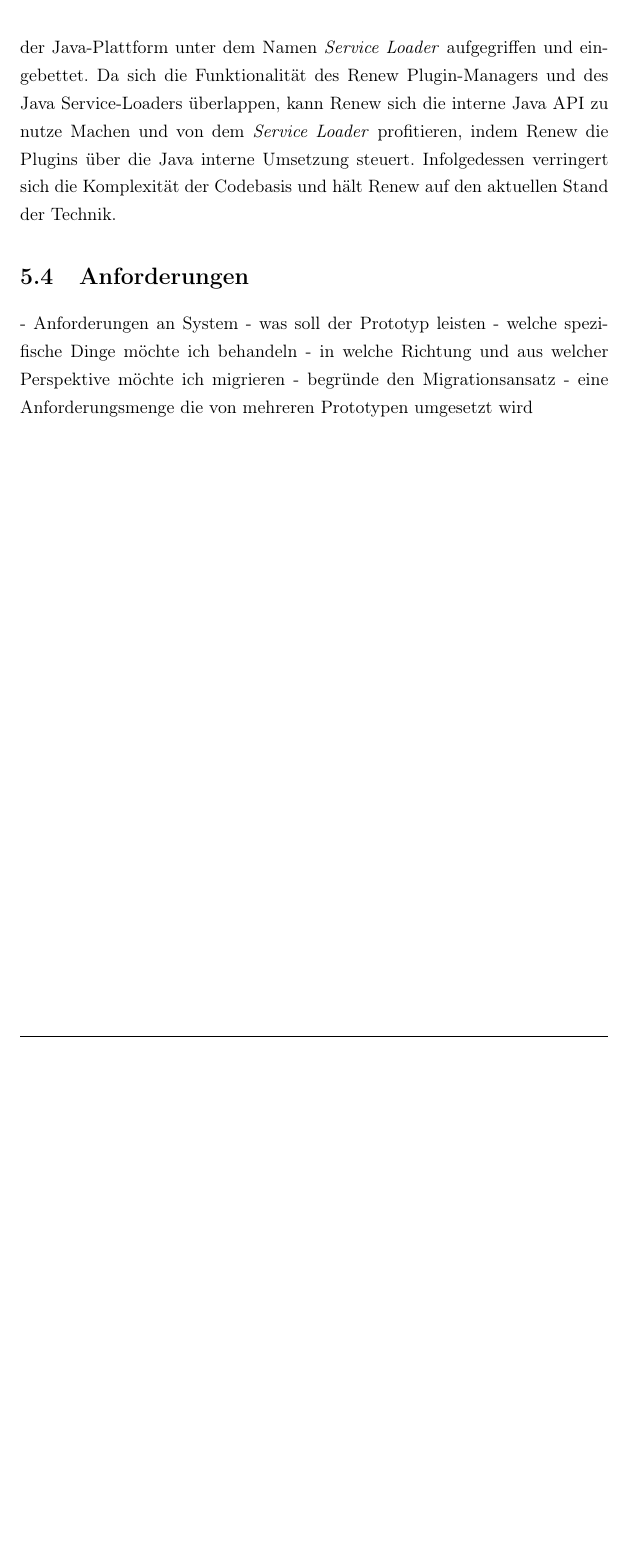
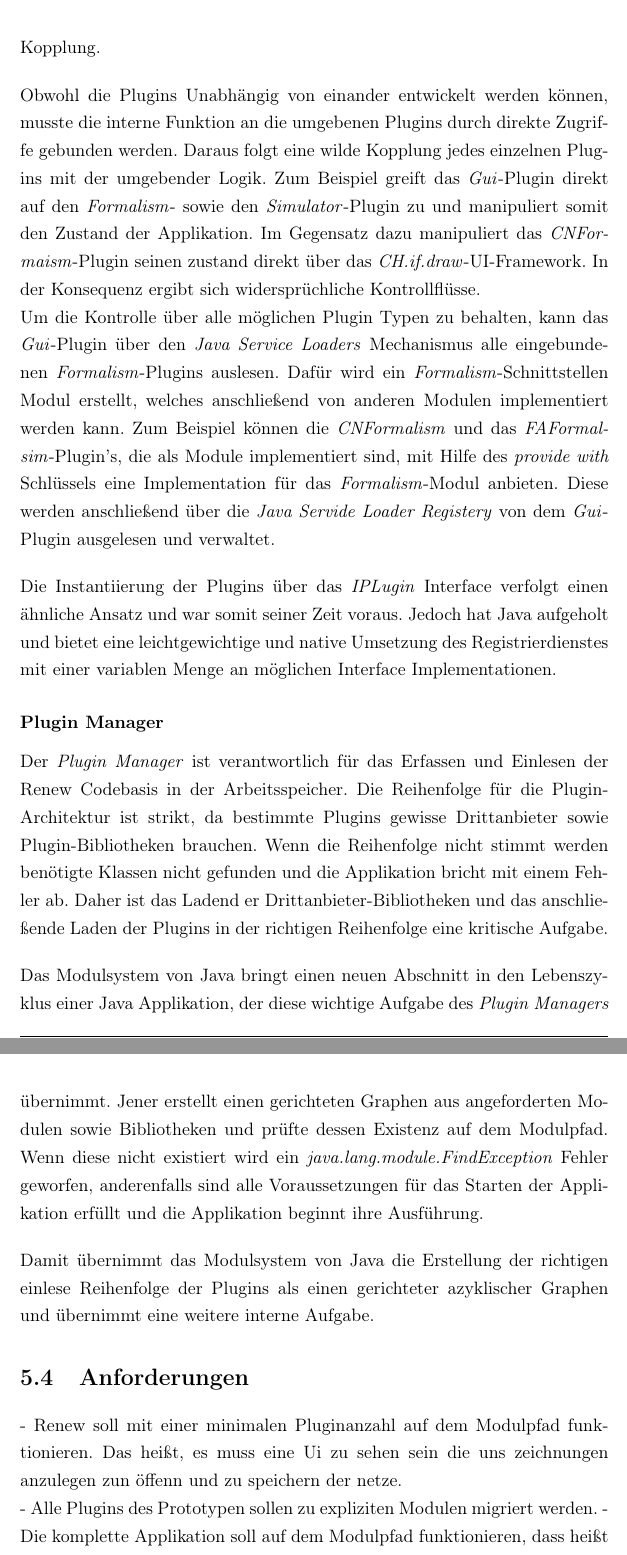
Before and after one commit to iFindY/bericht, a LaTeX thesis (Thesis.tex, which reads Anforderung.tex): part of page 57 of 61 before the commit and two parts of pages 57 and 58 of 62 after it, the two joined at a grey line, cut at the place of the change, the shorter picture padded with empty space. Compiled offline with pdfLaTeX.

Commit message:
Anforderungen | Auswirkung | Plugin Manager

```diff
--- a/Anforderung.tex
+++ b/Anforderung.tex
@@ -112,16 +114,35 @@ Einer der am weit verbreiteten Probleme der Softwareentwicklung, ist der Untersc
 Die Renew \textit{plugin.cfg} erfüllt die Funktion einer Richtlinie der benötigten zugrunde liegender Plugins, jedoch fehlen die Deklaration der unterstützenden Bibliotheken, die für die Ausführung von Renew benötigt werden. Daher ist die explizite Deklaration der notwendigen Drittanbieter-Bibliotheken wie \textit{log4j} eine willkommene Erweiterung für Renew.
 
 \subsubsection{Service Loader}
-Der Renew Plugin-Manager ist der Kern der Applikation und verbindet alle Plugins und  erforderliche Drittanbieter-Bibliotheken miteinander. Die geschickte Umsetzung entkoppelter Komponenten von einander und erlaubt das einfache hinzufügen sowie entfernen von Plugins ohne die bestehende Architektur zu verändern. Die notwendigen Werkzeuge, die im Grundlagenkaltteil besprochen wurden ermöglichten die Umsetzung der dynamische Bindung. Dieser Vorgehensweise war ihrer Zeit voraus und wurde erst später von der Java-Plattform unter dem Namen \textit{Service Loader} aufgegriffen und eingebettet.
-Da sich die Funktionalität des Renew Plugin-Managers und des Java Service-Loaders überlappen, kann Renew sich die interne Java API zu nutze Machen und von dem \textit{Service Loader} profitieren, indem Renew die Plugins über die Java interne Umsetzung steuert. Infolgedessen verringert sich die Komplexität der Codebasis und hält Renew auf den aktuellen Stand der Technik.
+Der Renew Plugin-Manager ist der Kern der Applikation und verbindet alle Plugins und erforderliche Drittanbieter-Bibliotheken miteinander. Die geschickte Umsetzung entkoppelt Komponenten von einander und erlaubt das einfache hinzufügen sowie entfernen von Plugins ohne die bestehende Architektur zu verändern. Die notwendigen Werkzeuge, die im Grundlagenkaltteil besprochen wurden ermöglichten die Umsetzung der dynamische Plugin Kopplung.
+\bigbreak
+
+Obwohl die Plugins Unabhängig von einander entwickelt werden können, musste die interne Funktion an die umgebenen Plugins durch direkte Zugriffe gebunden werden. Daraus folgt eine wilde Kopplung jedes einzelnen Plugins mit der umgebender Logik. Zum Beispiel greift das \textit{Gui}-Plugin direkt auf den \textit{Formalism}- sowie den \textit{Simulator}-Plugin zu und manipuliert somit den Zustand der Applikation. Im Gegensatz dazu manipuliert das \textit{CNFormaism}-Plugin seinen zustand direkt über das \textit{CH.if.draw}-UI-Framework. In der Konsequenz ergibt sich widersprüchliche Kontrollflüsse.
 
 
+Um die Kontrolle über alle möglichen Plugin Typen zu behalten, kann das \textit{Gui}-Plugin über den \textit{Java Service Loaders} Mechanismus alle eingebundenen \textit{Formalism}-Plugins auslesen. Dafür wird ein \textit{Formalism}-Schnittstellen Modul erstellt, welches anschließend von anderen Modulen implementiert werden kann. Zum Beispiel können die \textit{CNFormalism} und das \textit{FAFormalsim}-Plugin's, die als Module implementiert sind, mit Hilfe des \textit{provide with} Schlüssels eine Implementation für das \textit{Formalism}-Modul anbieten. Diese werden anschließend über die \textit{Java Servide Loader Registery} von dem \textit{Gui}-Plugin ausgelesen und verwaltet.
 
-% einfluss java schupst in die richtung
+\bigbreak
+
+Die Instantiierung der Plugins über das \textit{IPLugin} Interface verfolgt einen ähnliche Ansatz und war somit seiner Zeit voraus. Jedoch hat Java aufgeholt und bietet eine leichtgewichtige und native Umsetzung des Registrierdienstes mit einer variablen Menge an möglichen Interface Implementationen.
+
+
+\subsubsection{Plugin Manager}
+% DAG der Module
+Der \textit{Plugin Manager} ist verantwortlich für das Erfassen und Einlesen der Renew Codebasis in der Arbeitsspeicher. Die Reihenfolge für die Plugin-Architektur ist strikt, da bestimmte Plugins gewisse Drittanbieter sowie Plugin-Bibliotheken brauchen. Wenn die Reihenfolge nicht stimmt werden benötigte Klassen nicht gefunden und die Applikation bricht mit einem Fehler ab. Daher ist das Ladend er Drittanbieter-Bibliotheken und das anschließende Laden der Plugins in der richtigen Reihenfolge eine kritische Aufgabe.
+\bigbreak
+
+Das Modulsystem von Java bringt einen neuen Abschnitt in den Lebenszyklus einer Java Applikation, der diese wichtige Aufgabe des \textit{Plugin Managers} übernimmt. Jener erstellt einen gerichteten Graphen aus angeforderten Modulen sowie Bibliotheken und prüfte dessen Existenz auf dem Modulpfad. Wenn diese nicht existiert wird ein \textit{java.lang.module.FindException} Fehler geworfen, anderenfalls sind alle Voraussetzungen für das Starten der Applikation erfüllt und die Applikation beginnt ihre Ausführung.
+\bigbreak
+
+Damit übernimmt das Modulsystem von Java die Erstellung der richtigen einlese Reihenfolge der Plugins als einen gerichteter azyklischer Graphen und  übernimmt eine weitere interne Aufgabe.
+%Anforderungen an System
 \section{Anforderungen} \label{sec:anforderungen}
-- Anforderungen an System
-	- was soll der Prototyp leisten
-	- welche spezifische Dinge möchte ich behandeln
-	- in welche Richtung und aus welcher Perspektive möchte ich migrieren
-	- begründe den Migrationsansatz
-	- eine Anforderungsmenge die von mehreren Prototypen umgesetzt wird
+
+
+%was soll der Prototyp leisten
+- Renew soll mit einer minimalen Pluginanzahl auf dem Modulpfad funktionieren. Das heißt, es muss eine Ui zu sehen sein die uns zeichnungen anzulegen zun öffenn und zu speichern der netze.
+
+%welche spezifische Dinge möchte ich behandeln
+- Alle Plugins des Prototypen sollen zu expliziten Modulen migriert werden.
+- Die komplette Applikation soll auf dem Modulpfad funktionieren, dass heißt Drittanbieter-Bibliotheken sollen als automatische Module eingebunden werden.
```
Also changed, not shown: Anforderung.tex (25 more changed lines).
